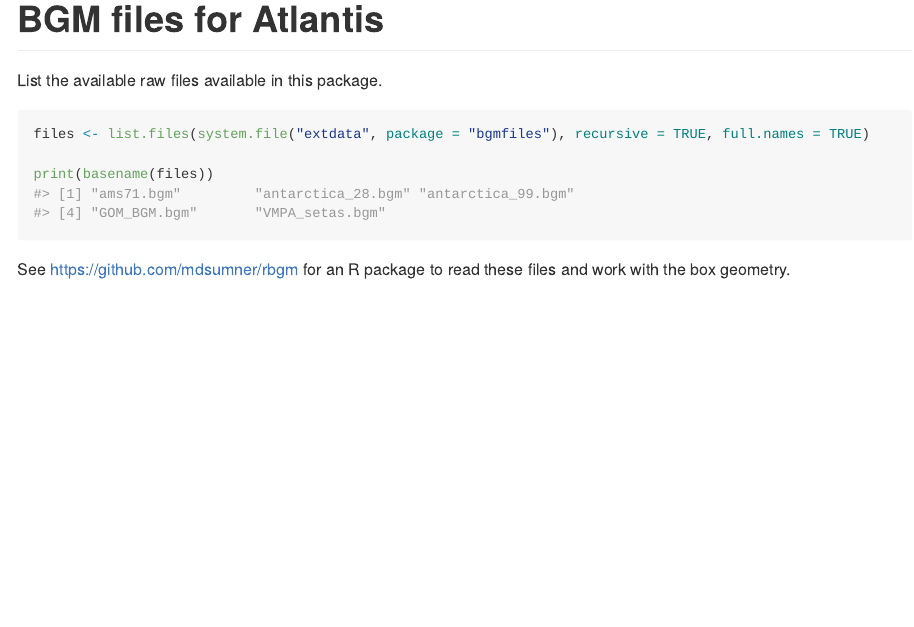
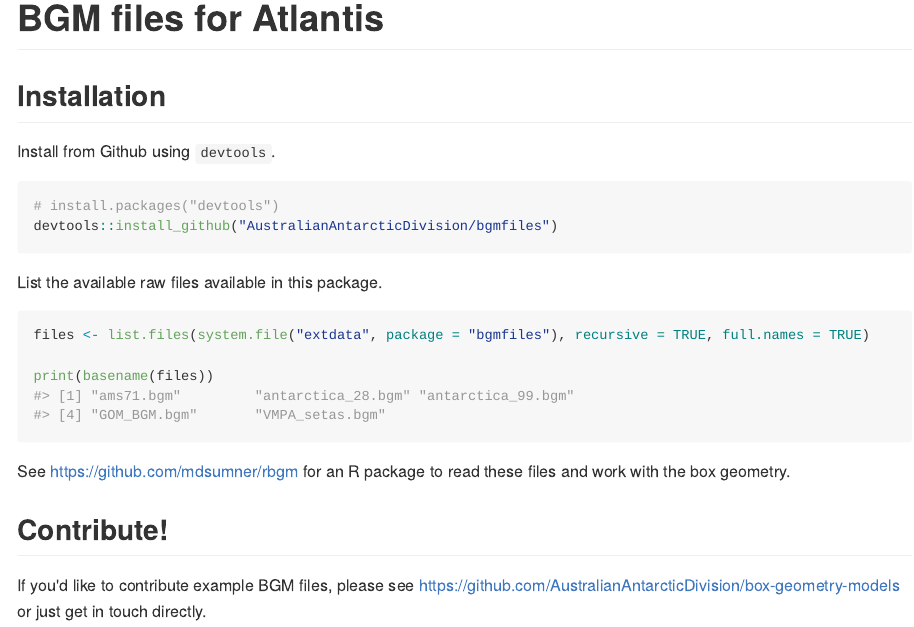
Before and after one commit to AustralianAntarcticDivision/bgmfiles, an R Markdown document (README.Rmd): the page in a window 1100 px wide, from its top. The pictures show the output file README.md that the author committed with the source, drawn offline in the style of GitHub.

Commit message:
installation

````diff
--- a/README.Rmd
+++ b/README.Rmd
@@ -16,6 +16,16 @@ knitr::opts_chunk$set(
 
 # BGM files for Atlantis
 
+## Installation
+
+Install from Github using `devtools`.
+
+```{r,eval=FALSE}
+# install.packages("devtools")
+devtools::install_github("AustralianAntarcticDivision/bgmfiles")
+```
+
+
 List the available raw files available in this package.
 
 ```{r}
@@ -26,3 +36,7 @@ print(basename(files))
 ```
 
 See https://github.com/mdsumner/rbgm for an R package to read these files and work with the box geometry.
+
+## Contribute!
+
+If you'd like to contribute example BGM files, please see https://github.com/AustralianAntarcticDivision/box-geometry-models or just get in touch directly.
````
Also changed, not shown: README.md.
